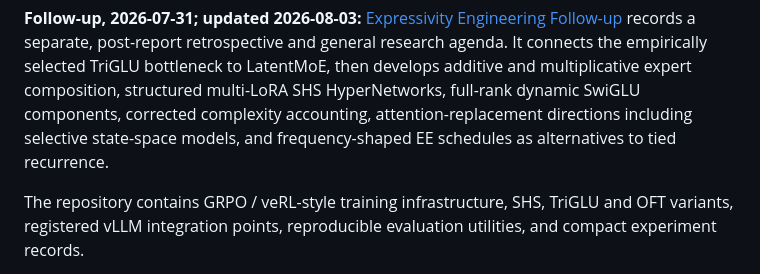
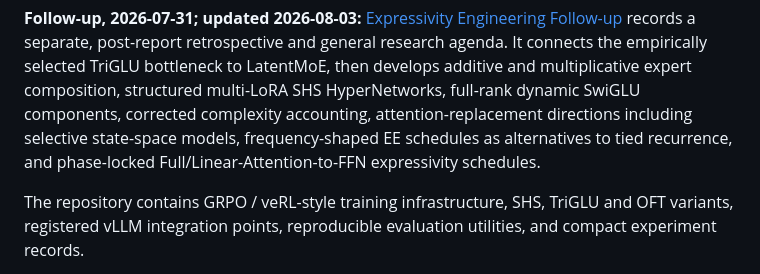
Before and after one commit to Jacob-o-TING/qwen3_1p7b_single_layer_rl_expressivity_engineering, a Markdown page: README.md, the part around the change. GitHub-like rendering.

Commit message:
Add phase-locked attention expressivity proposal

```diff
--- a/README.md
+++ b/README.md
@@ -21,7 +21,8 @@ connects the empirically selected TriGLU bottleneck to LatentMoE, then develops
 additive and multiplicative expert composition, structured multi-LoRA SHS
 HyperNetworks, full-rank dynamic SwiGLU components, corrected complexity
 accounting, attention-replacement directions including selective state-space
-models, and frequency-shaped EE schedules as alternatives to tied recurrence.
+models, frequency-shaped EE schedules as alternatives to tied recurrence, and
+phase-locked Full/Linear-Attention-to-FFN expressivity schedules.
 
 The repository contains GRPO / veRL-style training infrastructure, SHS,
 TriGLU and OFT variants, registered vLLM integration points, reproducible
```
Also changed, not shown: docs/followups/2026-07-31_expressivity-engineering-follow-up.md (+57 -2 lines).
